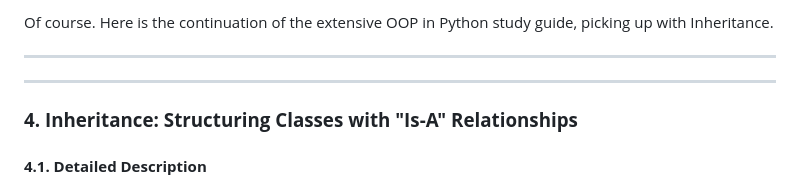
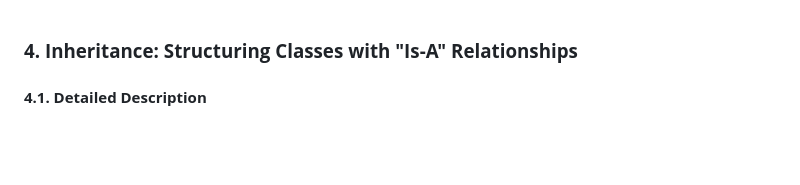
Before and after one commit to harileexyz/java-material, a Markdown page: python_2.md, the part around the change. Drawn GitHub-style; blank space fills up the shorter version.

```diff
--- a/python_2.md
+++ b/python_2.md
@@ -1,7 +1,4 @@
-Of course. Here is the continuation of the extensive OOP in Python study guide, picking up with Inheritance.
 
----
----
 
 ### **4. Inheritance: Structuring Classes with "Is-A" Relationships**
 
```
